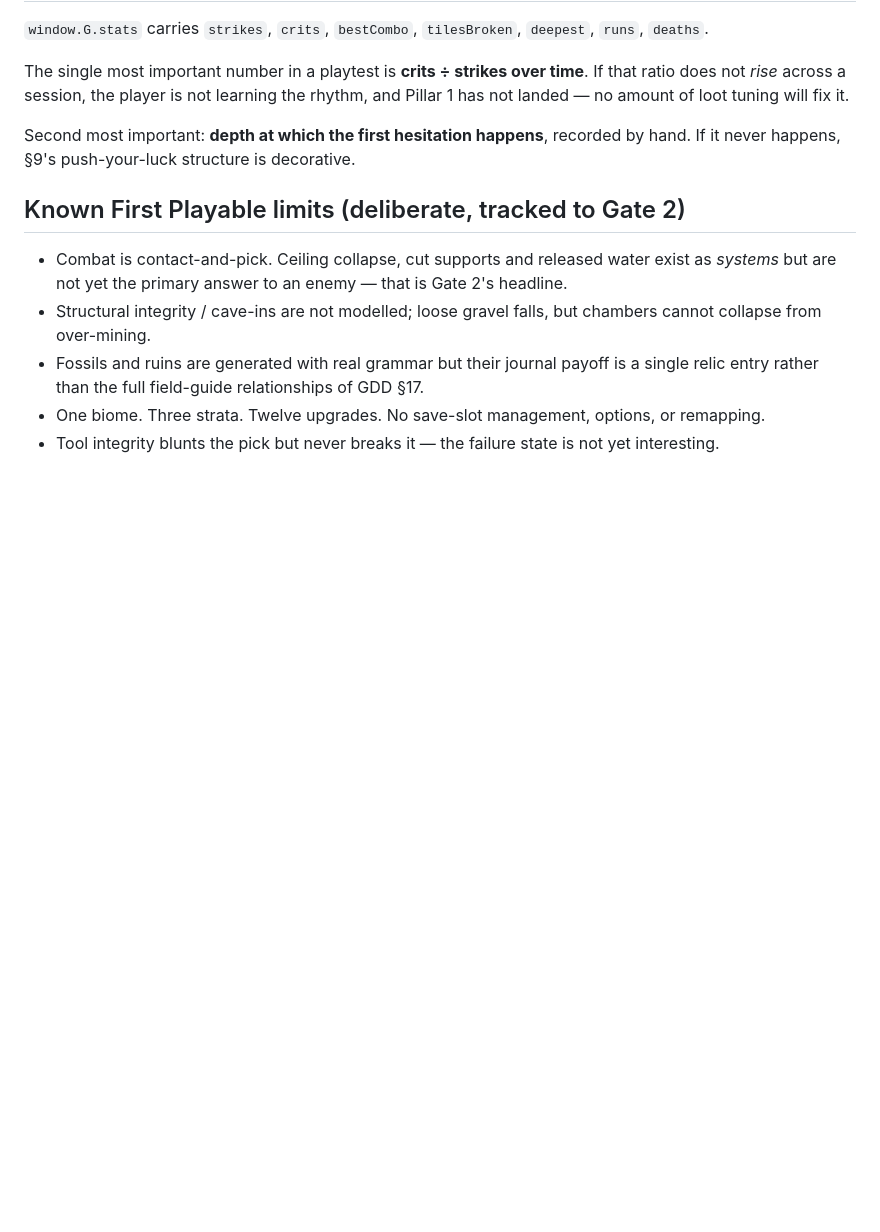
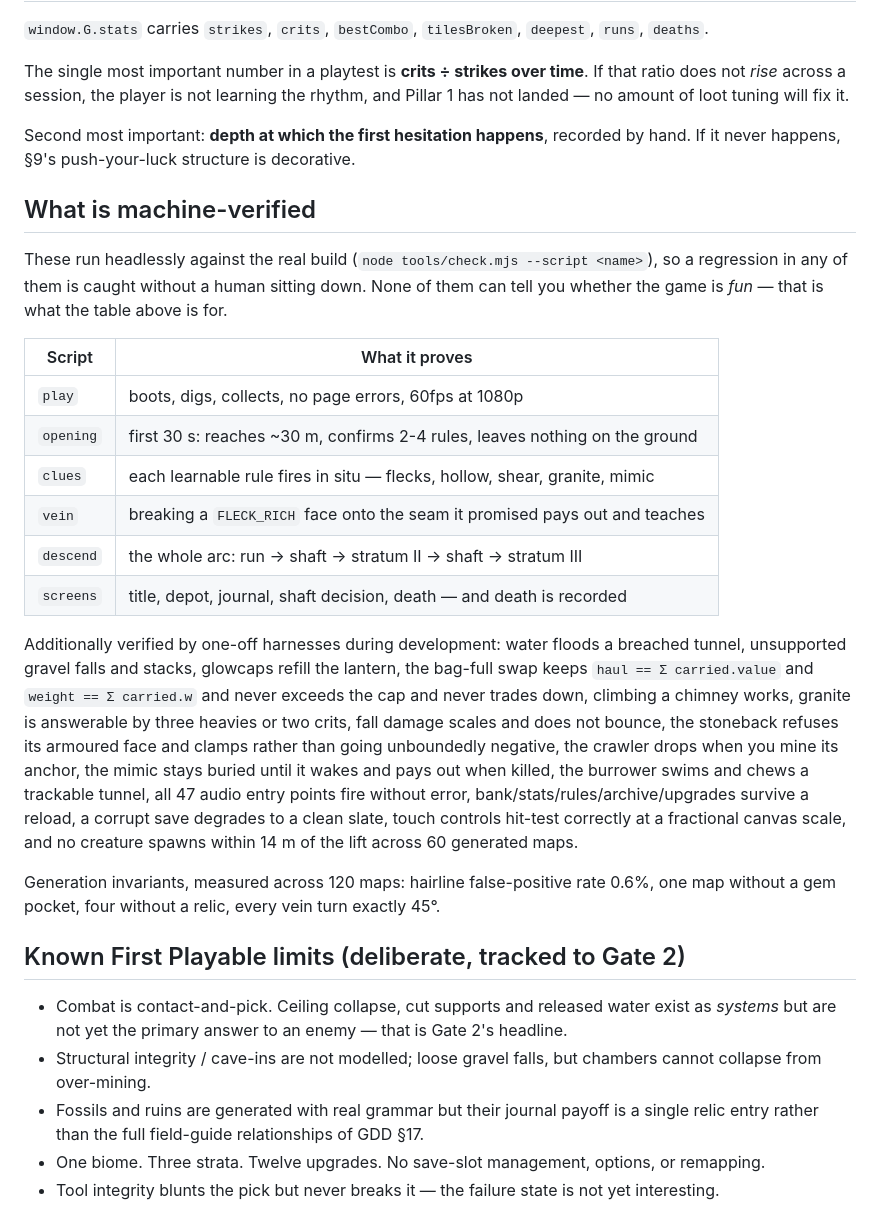
Before and after one commit to TellerOfTales/deepdown, a Markdown page: docs/GATE1-CHECKLIST.md, the part around the change. Rendered like a GitHub page; blank space fills up the shorter version.

Commit message:
Record what is machine-verified in the Gate 1 checklist
Co-Authored-By: Claude Opus 5 <noreply@anthropic.com>
Claude-Session: https://claude.ai/code/session_01YJurRg9eMSa5wUXfVwEtJw

```diff
--- a/docs/GATE1-CHECKLIST.md
+++ b/docs/GATE1-CHECKLIST.md
@@ -26,6 +26,35 @@ no amount of loot tuning will fix it.
 Second most important: **depth at which the first hesitation happens**, recorded by hand. If it
 never happens, §9's push-your-luck structure is decorative.
 
+## What is machine-verified
+
+These run headlessly against the real build (`node tools/check.mjs --script <name>`), so a
+regression in any of them is caught without a human sitting down. None of them can tell you
+whether the game is *fun* — that is what the table above is for.
+
+| Script | What it proves |
+|---|---|
+| `play` | boots, digs, collects, no page errors, 60fps at 1080p |
+| `opening` | first 30 s: reaches ~30 m, confirms 2-4 rules, leaves nothing on the ground |
+| `clues` | each learnable rule fires in situ — flecks, hollow, shear, granite, mimic |
+| `vein` | breaking a `FLECK_RICH` face onto the seam it promised pays out and teaches |
+| `descend` | the whole arc: run → shaft → stratum II → shaft → stratum III |
+| `screens` | title, depot, journal, shaft decision, death — and death is recorded |
+
+Additionally verified by one-off harnesses during development: water floods a breached tunnel,
+unsupported gravel falls and stacks, glowcaps refill the lantern, the bag-full swap keeps
+`haul == Σ carried.value` and `weight == Σ carried.w` and never exceeds the cap and never trades
+down, climbing a chimney works, granite is answerable by three heavies or two crits, fall damage
+scales and does not bounce, the stoneback refuses its armoured face and clamps rather than going
+unboundedly negative, the crawler drops when you mine its anchor, the mimic stays buried until it
+wakes and pays out when killed, the burrower swims and chews a trackable tunnel, all 47 audio
+entry points fire without error, bank/stats/rules/archive/upgrades survive a reload, a corrupt
+save degrades to a clean slate, touch controls hit-test correctly at a fractional canvas scale,
+and no creature spawns within 14 m of the lift across 60 generated maps.
+
+Generation invariants, measured across 120 maps: hairline false-positive rate 0.6%, one map
+without a gem pocket, four without a relic, every vein turn exactly 45°.
+
 ## Known First Playable limits (deliberate, tracked to Gate 2)
 
 - Combat is contact-and-pick. Ceiling collapse, cut supports and released water exist as
```
